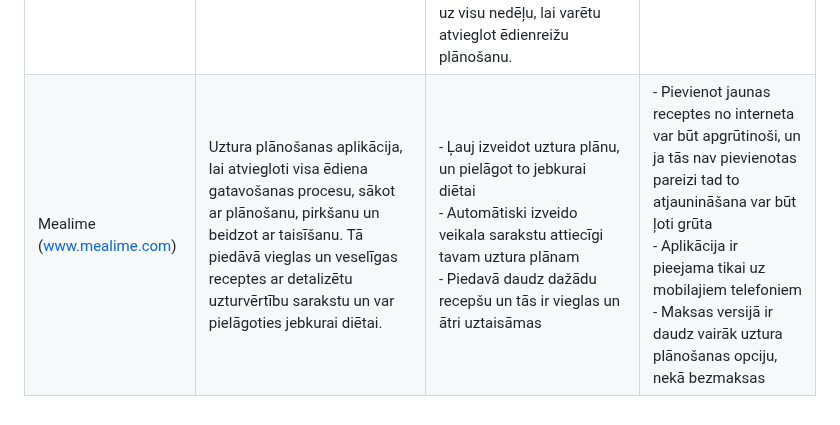
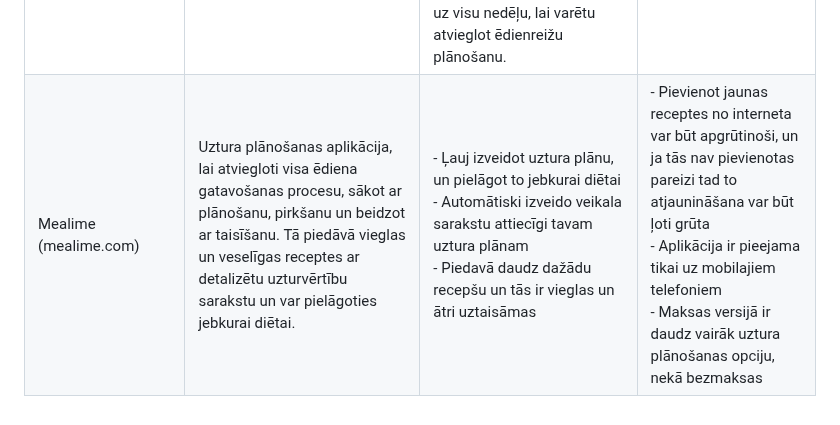
Before and after one commit to valters221rdb215/edienkarte, a Markdown page: Lidzigorisinajumuparskats.md, the part around the change. GitHub-like rendering.

```diff
--- a/Lidzigorisinajumuparskats.md
+++ b/Lidzigorisinajumuparskats.md
@@ -5,4 +5,4 @@
 | PlateJoy (platejoy.com)  | Uztura plānošanas un pārtikas piegādes pakalpojums, kas pielāgojas lietotāja vajadzībām   | - Nodrošina personalizētus ēdienreižu plānus <br> - Lietotājs var izvēlēties, kādas gatavošanas ierīces ir pieejamas <br> - Var atzīmēt pārtikas nepanesības un uztura vēlmes <br> - Tiek izveidots nepieciešamais iepirkumu saraksts <br> | - Šis pakalpojums ir par maksu <br> - Lai piereģistrētos, ir nepieciešams amerikāņu telefona numurs <br> -Ir pieejamas ēdienu receptes, taču plāns pašam ir jāplāno   |
 | Yummly (yummly.com) | Recepšu ieteikumu platforma, kas izmanto lietotāja uztura preferences un gaumi, lai ieteiktu piemērotus ēdienus | -Ļauj filtrēt receptes, pamatojoties uz uztura ierobežojumiem, alerģijām un vēlmēm <br> -Izmanto lietotāja preferences un meklēšanas vēsturi, lai ieteiktu pielāgotas receptes <br> -Soli pa solim instrukcijas un video <br> -Var izveidot pārtikas preču sarakstu, pamatojoties uz jūsu izvēlētajām receptēm | -Reklāmas bezmaksas versijā <br> -Vairākas funkcijas tikai par maksu <br> -Lielāks uzsvars receptēm, nevis ēdienkartes plānošanai |
 | Eatthismuch (eatthismuch.com)       | Uztura plānošanas platforma, kas palīdz izvēlēties piemērotāko diētu, palīdz izveidot ēdienkarti uz visu dienu, balstoties uz lietotāja ēdienreižu skaitu dienā un kaloriju daudzumu.   | -Ir iespēja izvēlēties savu diētu.<br> -Palīdz izplānot ēdienreizes, balstoties uz kaloriju un ēdienreižu skaitu. <br> -Pārtikas produktu iepirkumu grozs tiek sastādīts automātiski, balsoties uz izvēlētajām receptēm un nepieciešamajām sastāvdaļām, lai varētu pagatavot šīs maltītes.<br> -Plāno ēdienkartes grafiku uz visu nedēļu, lai varētu atvieglot ēdienreižu plānošanu.| - Bezmaksas versija ir ierobežota <br> - Uztura speciālistu un treneru ieteikumi ir pieejami tikai maksas versijā <br> - Šis pakalpojums ar uztura speciālistiem un treneriem ir pieejams tikai online |
-| Mealime (www.mealime.com)  | Uztura plānošanas aplikācija, lai atviegloti visa ēdiena gatavošanas procesu, sākot ar plānošanu, pirkšanu un beidzot ar taisīšanu. Tā piedāvā vieglas un veselīgas receptes ar detalizētu uzturvērtību sarakstu un var pielāgoties jebkurai diētai.   | - Ļauj izveidot uztura plānu, un pielāgot to jebkurai diētai <br> - Automātiski izveido veikala sarakstu attiecīgi tavam uztura plānam <br> - Piedavā daudz dažādu recepšu un tās ir vieglas un ātri uztaisāmas  | - Pievienot jaunas receptes no interneta var būt apgrūtinoši, un ja tās nav pievienotas pareizi tad to atjaunināšana var būt ļoti grūta <br> - Aplikācija ir pieejama tikai uz mobilajiem telefoniem <br> - Maksas versijā ir daudz vairāk  uztura plānošanas opciju, nekā bezmaksas   |
+| Mealime (mealime.com)  | Uztura plānošanas aplikācija, lai atviegloti visa ēdiena gatavošanas procesu, sākot ar plānošanu, pirkšanu un beidzot ar taisīšanu. Tā piedāvā vieglas un veselīgas receptes ar detalizētu uzturvērtību sarakstu un var pielāgoties jebkurai diētai.   | - Ļauj izveidot uztura plānu, un pielāgot to jebkurai diētai <br> - Automātiski izveido veikala sarakstu attiecīgi tavam uztura plānam <br> - Piedavā daudz dažādu recepšu un tās ir vieglas un ātri uztaisāmas  | - Pievienot jaunas receptes no interneta var būt apgrūtinoši, un ja tās nav pievienotas pareizi tad to atjaunināšana var būt ļoti grūta <br> - Aplikācija ir pieejama tikai uz mobilajiem telefoniem <br> - Maksas versijā ir daudz vairāk  uztura plānošanas opciju, nekā bezmaksas   |
```
